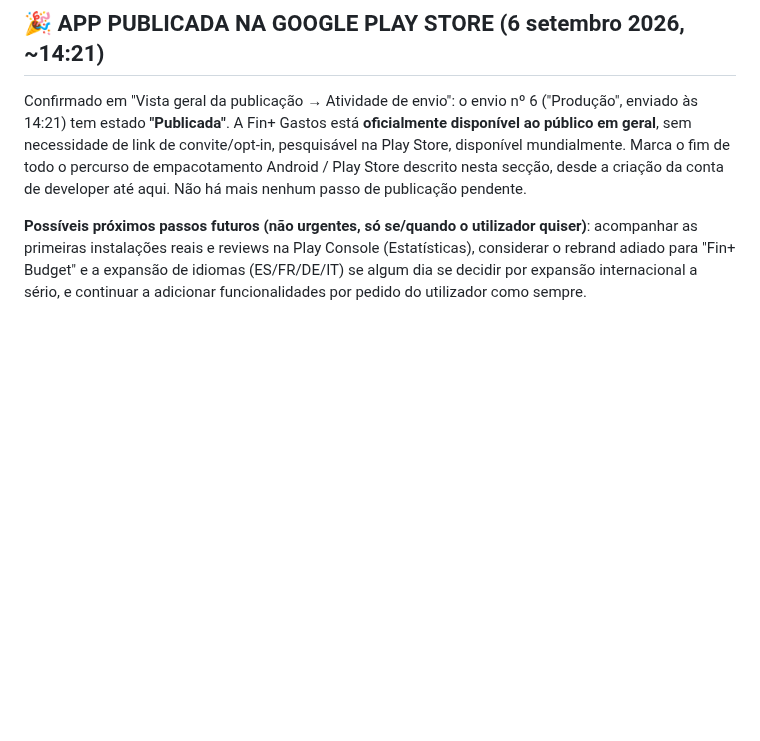
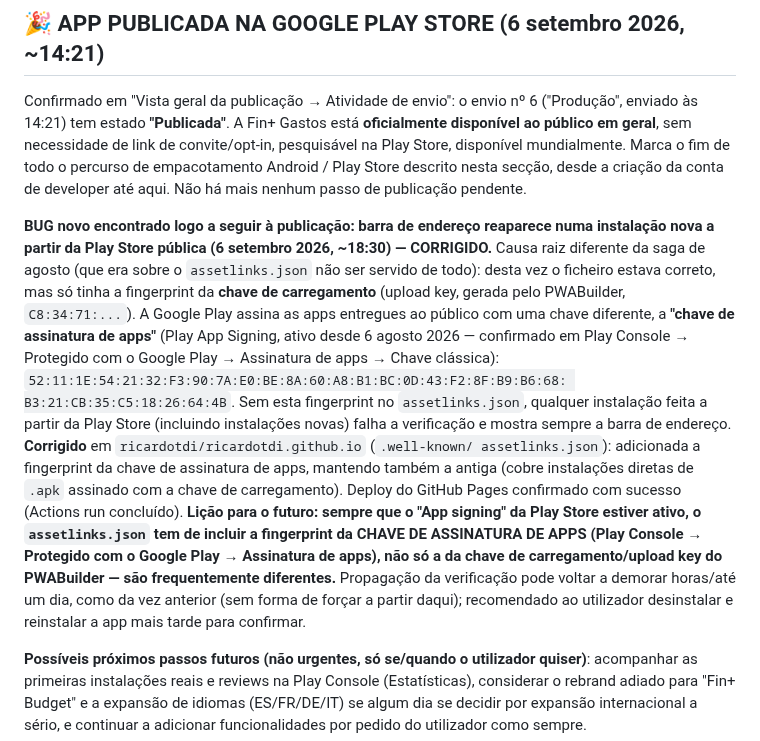
Before and after one commit to ricardotdi/gastos-prototipo, a Markdown page: CLAUDE.md, the part around the change. GitHub-like rendering; blank space fills up the shorter version.

Commit message:
Documenta e corrige novo bug da barra de endereço (Play App Signing)
Após a publicação em produção, uma instalação nova a partir da Play
Store voltou a mostrar a barra de endereço. Causa raiz: assetlinks.json
só tinha a fingerprint da chave de carregamento (upload key), não a da
chave de assinatura de apps real usada pela Play Store (Play App
Signing). Corrigido no repositório ricardotdi.github.io, adicionando a
fingerprint em falta. Lição documentada para não se repetir.

Co-Authored-By: Claude Sonnet 5 <noreply@anthropic.com>
Claude-Session: https://claude.ai/code/session_01SNFtyaMPEENq14sQJRkzUJ

```diff
--- a/CLAUDE.md
+++ b/CLAUDE.md
@@ -993,6 +993,33 @@ empacotamento Android / Play Store descrito nesta secção, desde a
 criação da conta de developer até aqui. Não há mais nenhum passo de
 publicação pendente.
 
+**BUG novo encontrado logo a seguir à publicação: barra de endereço
+reaparece numa instalação nova a partir da Play Store pública (6
+setembro 2026, ~18:30) — CORRIGIDO.** Causa raiz diferente da saga de
+agosto (que era sobre o `assetlinks.json` não ser servido de todo):
+desta vez o ficheiro estava correto, mas só tinha a fingerprint da
+**chave de carregamento** (upload key, gerada pelo PWABuilder,
+`C8:34:71:...`). A Google Play assina as apps entregues ao público com
+uma chave diferente, a **"chave de assinatura de apps"** (Play App
+Signing, ativo desde 6 agosto 2026 — confirmado em Play Console →
+Protegido com o Google Play → Assinatura de apps → Chave clássica):
+`52:11:1E:54:21:32:F3:90:7A:E0:BE:8A:60:A8:B1:BC:0D:43:F2:8F:B9:B6:68:
+B3:21:CB:35:C5:18:26:64:4B`. Sem esta fingerprint no `assetlinks.json`,
+qualquer instalação feita a partir da Play Store (incluindo instalações
+novas) falha a verificação e mostra sempre a barra de endereço.
+**Corrigido** em `ricardotdi/ricardotdi.github.io` (`.well-known/
+assetlinks.json`): adicionada a fingerprint da chave de assinatura de
+apps, mantendo também a antiga (cobre instalações diretas de `.apk`
+assinado com a chave de carregamento). Deploy do GitHub Pages confirmado
+com sucesso (Actions run concluído). **Lição para o futuro: sempre que
+o "App signing" da Play Store estiver ativo, o `assetlinks.json` tem de
+incluir a fingerprint da CHAVE DE ASSINATURA DE APPS (Play Console →
+Protegido com o Google Play → Assinatura de apps), não só a da chave de
+carregamento/upload key do PWABuilder — são frequentemente diferentes.**
+Propagação da verificação pode voltar a demorar horas/até um dia, como
+da vez anterior (sem forma de forçar a partir daqui); recomendado ao
+utilizador desinstalar e reinstalar a app mais tarde para confirmar.
+
 **Possíveis próximos passos futuros (não urgentes, só se/quando o
 utilizador quiser)**: acompanhar as primeiras instalações reais e
 reviews na Play Console (Estatísticas), considerar o rebrand adiado
```
